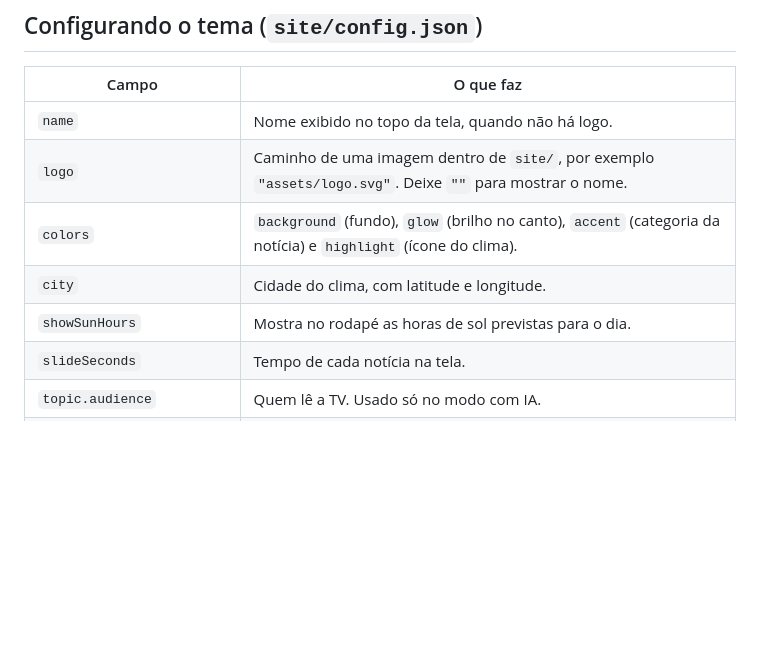
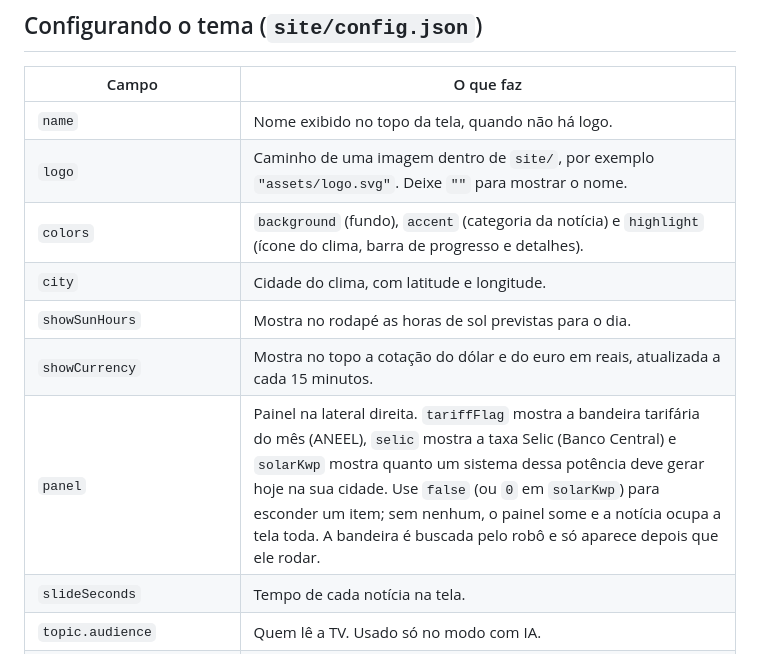
Before and after one commit to franciellelima/radar-noticias-tv, a Markdown page: README.md, the part around one of its changes. GitHub-like rendering; blank space fills up the shorter version.

```diff
--- a/README.md
+++ b/README.md
@@ -26,9 +29,11 @@ O exemplo que vem configurado é um radar do mercado de energia solar no Brasil.
 |---|---|
 | `name` | Nome exibido no topo da tela, quando não há logo. |
 | `logo` | Caminho de uma imagem dentro de `site/`, por exemplo `"assets/logo.svg"`. Deixe `""` para mostrar o nome. |
-| `colors` | `background` (fundo), `glow` (brilho no canto), `accent` (categoria da notícia) e `highlight` (ícone do clima). |
+| `colors` | `background` (fundo), `accent` (categoria da notícia) e `highlight` (ícone do clima, barra de progresso e detalhes). |
 | `city` | Cidade do clima, com latitude e longitude. |
 | `showSunHours` | Mostra no rodapé as horas de sol previstas para o dia. |
+| `showCurrency` | Mostra no topo a cotação do dólar e do euro em reais, atualizada a cada 15 minutos. |
+| `panel` | Painel na lateral direita. `tariffFlag` mostra a bandeira tarifária do mês (ANEEL), `selic` mostra a taxa Selic (Banco Central) e `solarKwp` mostra quanto um sistema dessa potência deve gerar hoje na sua cidade. Use `false` (ou `0` em `solarKwp`) para esconder um item; sem nenhum, o painel some e a notícia ocupa a tela toda. A bandeira é buscada pelo robô e só aparece depois que ele rodar. |
 | `slideSeconds` | Tempo de cada notícia na tela. |
 | `topic.audience` | Quem lê a TV. Usado só no modo com IA. |
 | `topic.priorities` | Que assuntos priorizar. Usado só no modo com IA. |
```
Also changed, not shown: other parts of README.md (+30 -0 lines), docs/tela.png (added), 7 other files.
